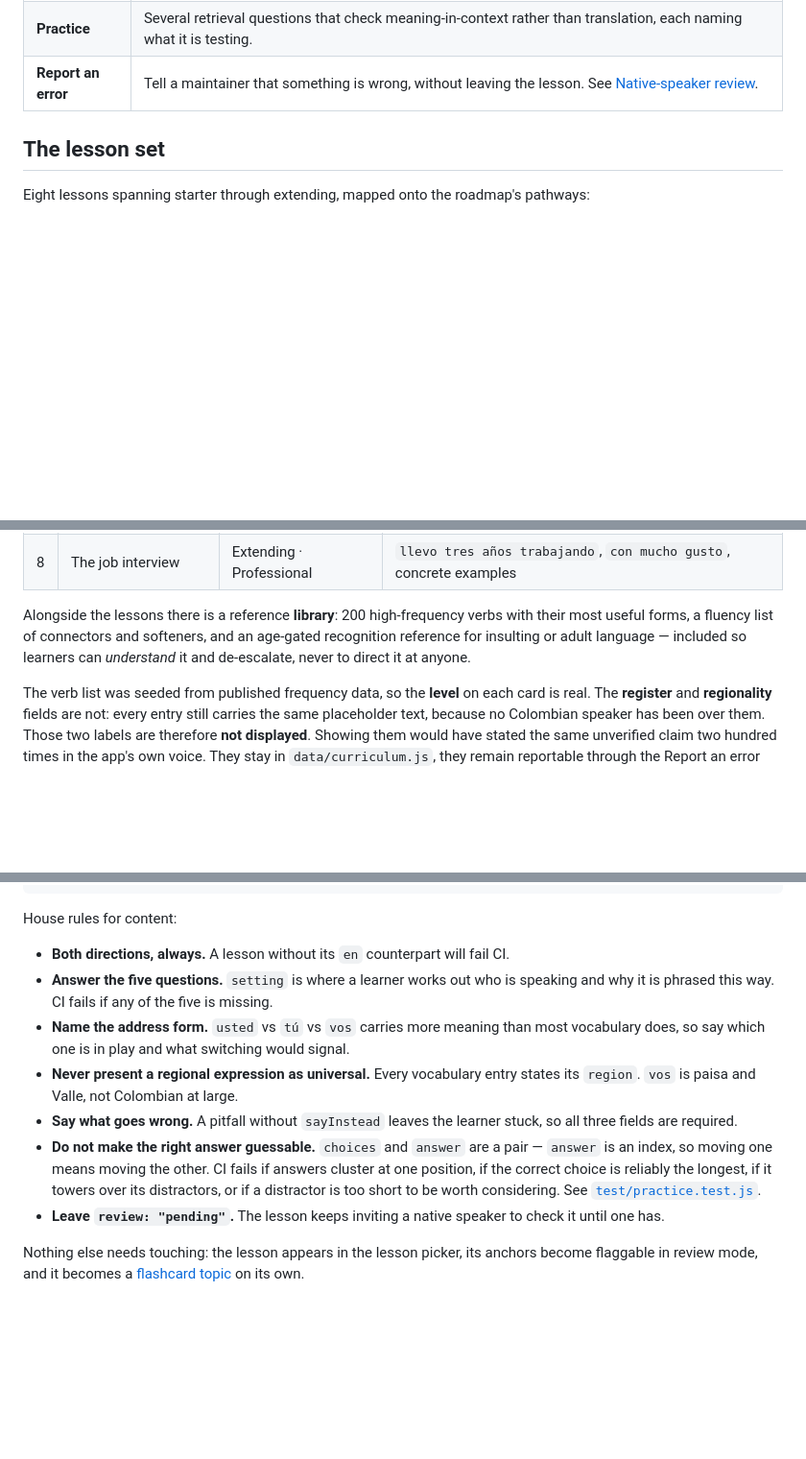
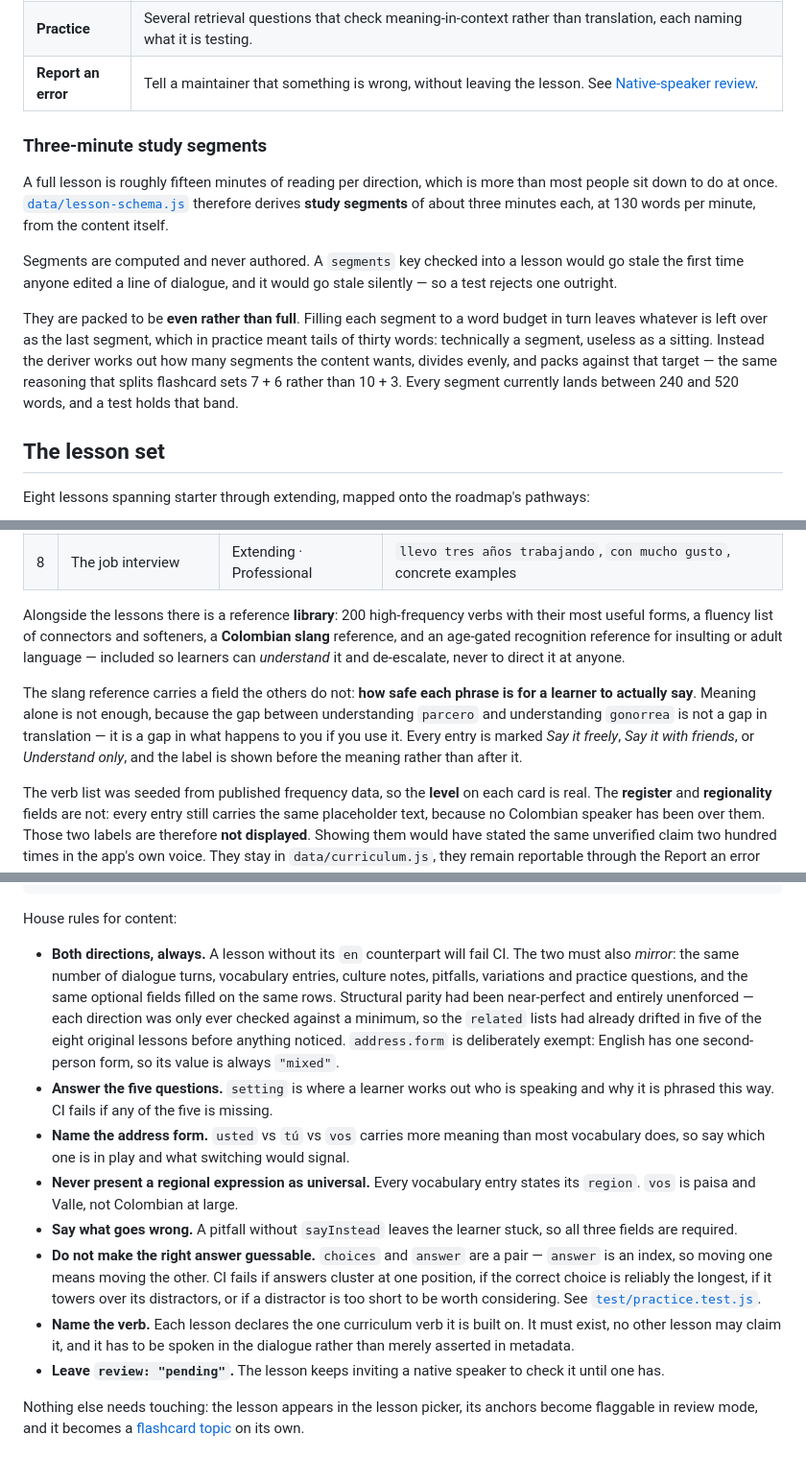
Before and after one commit to tree2juan/Parcero, a Markdown page: README.md, 3 parts joined by grey strips. Shown at 96% size. Drawn GitHub-style; blank space fills up the shorter version.

```diff
--- a/README.md
+++ b/README.md
@@ -64,6 +64,14 @@ Each lesson has five tabs, in the order a real conversation demands them:
 | **Practice** | Several retrieval questions that check meaning-in-context rather than translation, each naming what it is testing. |
 | **Report an error** | Tell a maintainer that something is wrong, without leaving the lesson. See [Native-speaker review](#native-speaker-review). |
 
+### Three-minute study segments
+
+A full lesson is roughly fifteen minutes of reading per direction, which is more than most people sit down to do at once. [`data/lesson-schema.js`](data/lesson-schema.js) therefore derives **study segments** of about three minutes each, at 130 words per minute, from the content itself.
+
+Segments are computed and never authored. A `segments` key checked into a lesson would go stale the first time anyone edited a line of dialogue, and it would go stale silently — so a test rejects one outright.
+
+They are packed to be **even rather than full**. Filling each segment to a word budget in turn leaves whatever is left over as the last segment, which in practice meant tails of thirty words: technically a segment, useless as a sitting. Instead the deriver works out how many segments the content wants, divides evenly, and packs against that target — the same reasoning that splits flashcard sets 7 + 6 rather than 10 + 3. Every segment currently lands between 240 and 520 words, and a test holds that band.
+
 <a id="lessons"></a>
 
 ## The lesson set
@@ -81,7 +89,9 @@ Eight lessons spanning starter through extending, mapped onto the roadmap's path
 | 7 | In the seminar | Extending · Academic | `matizar`, `quisiera`, academic hedging in both languages |
 | 8 | The job interview | Extending · Professional | `llevo tres años trabajando`, `con mucho gusto`, concrete examples |
 
-Alongside the lessons there is a reference **library**: 200 high-frequency verbs with their most useful forms, a fluency list of connectors and softeners, and an age-gated recognition reference for insulting or adult language — included so learners can *understand* it and de-escalate, never to direct it at anyone.
+Alongside the lessons there is a reference **library**: 200 high-frequency verbs with their most useful forms, a fluency list of connectors and softeners, a **Colombian slang** reference, and an age-gated recognition reference for insulting or adult language — included so learners can *understand* it and de-escalate, never to direct it at anyone.
+
+The slang reference carries a field the others do not: **how safe each phrase is for a learner to actually say**. Meaning alone is not enough, because the gap between understanding `parcero` and understanding `gonorrea` is not a gap in translation — it is a gap in what happens to you if you use it. Every entry is marked *Say it freely*, *Say it with friends*, or *Understand only*, and the label is shown before the meaning rather than after it.
 
 The verb list was seeded from published frequency data, so the **level** on each card is real. The **register** and **regionality** fields are not: every entry still carries the same placeholder text, because no Colombian speaker has been over them. Those two labels are therefore **not displayed**. Showing them would have stated the same unverified claim two hundred times in the app's own voice. They stay in `data/curriculum.js`, they remain reportable through the Report an error tab, and each one appears on its card as soon as a real value replaces the placeholder and `reviewStatus` is dropped from that verb.
 
@@ -239,12 +265,13 @@ Every field below except `title`, `situation`, `dialogue`, `vocabulary`, `note`,
 
 House rules for content:
 
-- **Both directions, always.** A lesson without its `en` counterpart will fail CI.
+- **Both directions, always.** A lesson without its `en` counterpart will fail CI. The two must also *mirror*: the same number of dialogue turns, vocabulary entries, culture notes, pitfalls, variations and practice questions, and the same optional fields filled on the same rows. Structural parity had been near-perfect and entirely unenforced — each direction was only ever checked against a minimum, so the `related` lists had already drifted in five of the eight original lessons before anything noticed. `address.form` is deliberately exempt: English has one second-person form, so its value is always `"mixed"`.
 - **Answer the five questions.** `setting` is where a learner works out who is speaking and why it is phrased this way. CI fails if any of the five is missing.
 - **Name the address form.** `usted` vs `tú` vs `vos` carries more meaning than most vocabulary does, so say which one is in play and what switching would signal.
 - **Never present a regional expression as universal.** Every vocabulary entry states its `region`. `vos` is paisa and Valle, not Colombian at large.
 - **Say what goes wrong.** A pitfall without `sayInstead` leaves the learner stuck, so all three fields are required.
 - **Do not make the right answer guessable.** `choices` and `answer` are a pair — `answer` is an index, so moving one means moving the other. CI fails if answers cluster at one position, if the correct choice is reliably the longest, if it towers over its distractors, or if a distractor is too short to be worth considering. See [`test/practice.test.js`](test/practice.test.js).
+- **Name the verb.** Each lesson declares the one curriculum verb it is built on. It must exist, no other lesson may claim it, and it has to be spoken in the dialogue rather than merely asserted in metadata.
 - **Leave `review: "pending"`.** The lesson keeps inviting a native speaker to check it until one has.
 
 Nothing else needs touching: the lesson appears in the lesson picker, its anchors become flaggable in review mode, and it becomes a [flashcard topic](#flashcards) on its own.
```
Also changed, not shown: other parts of README.md (+27 -8 lines).
